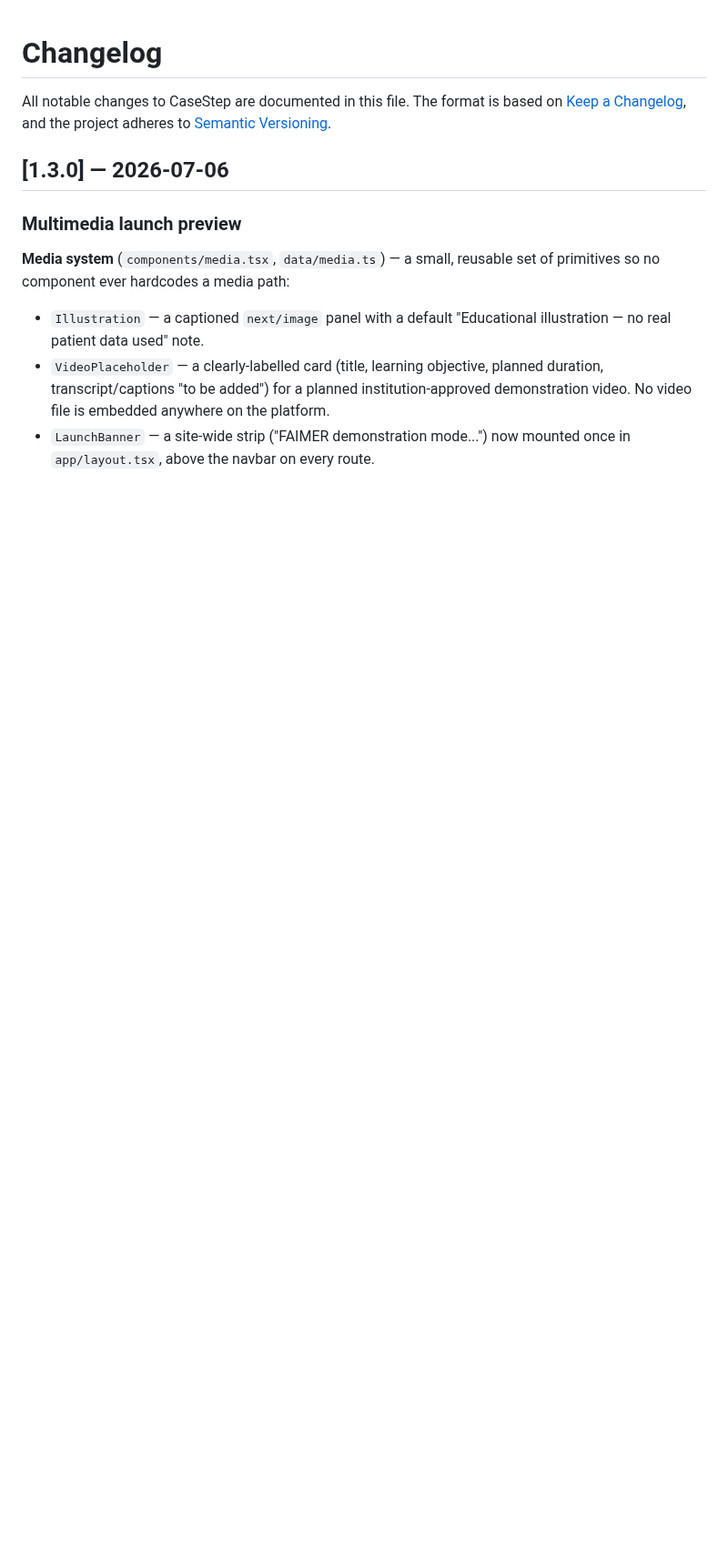
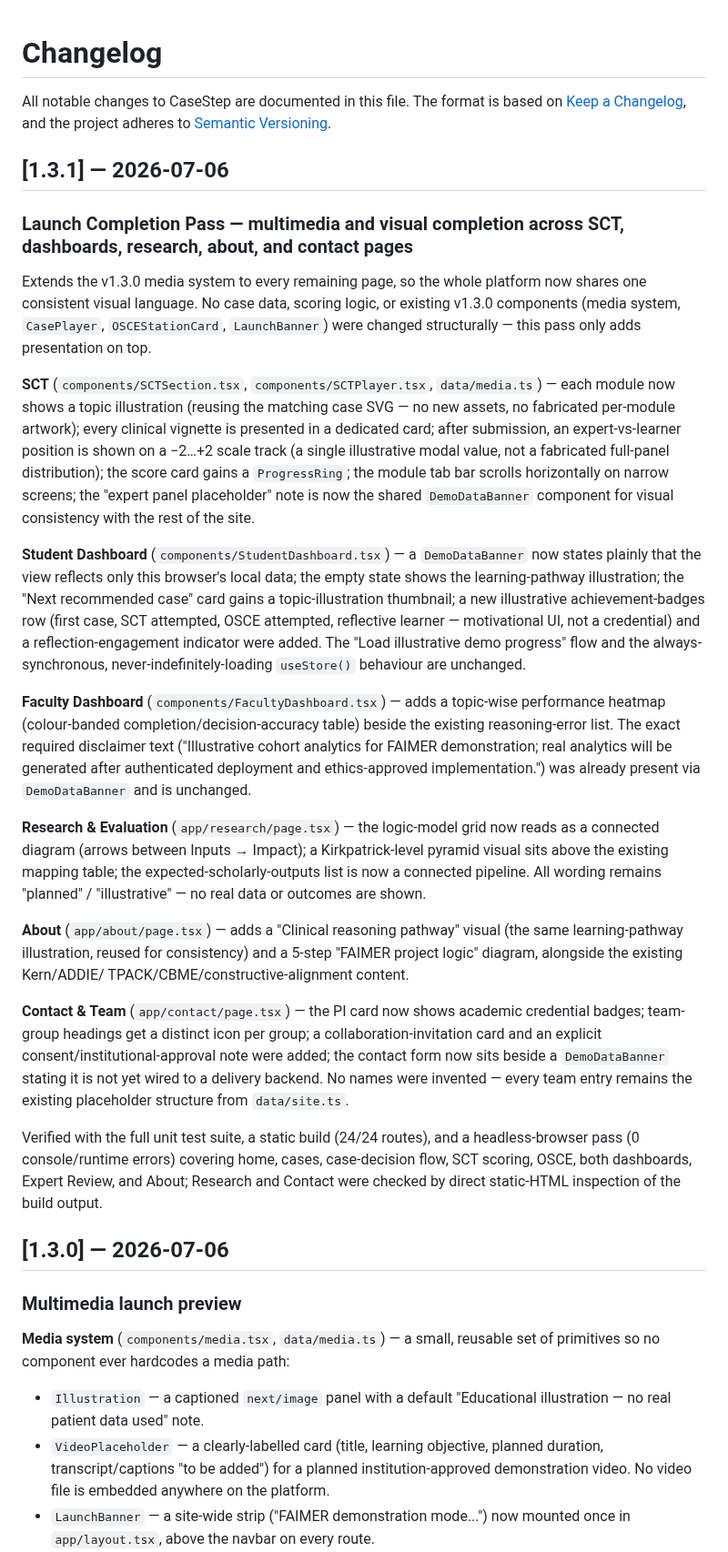
Before and after one commit to sunilsclass-hub/CASESTEP, a Markdown page: CHANGELOG.md, the part around the change. Shown at 91% size. Rendered like a GitHub page; blank space fills up the shorter version.

```diff
--- a/CHANGELOG.md
+++ b/CHANGELOG.md
@@ -3,6 +3,67 @@
 All notable changes to CaseStep are documented in this file. The format is
 based on [Keep a Changelog](https://keepachangelog.com/), and the project
 adheres to [Semantic Versioning](https://semver.org/).
+
+## [1.3.1] — 2026-07-06
+
+### Launch Completion Pass — multimedia and visual completion across SCT, dashboards, research, about, and contact pages
+
+Extends the v1.3.0 media system to every remaining page, so the whole
+platform now shares one consistent visual language. No case data, scoring
+logic, or existing v1.3.0 components (media system, `CasePlayer`,
+`OSCEStationCard`, `LaunchBanner`) were changed structurally — this pass only
+adds presentation on top.
+
+**SCT** (`components/SCTSection.tsx`, `components/SCTPlayer.tsx`,
+`data/media.ts`) — each module now shows a topic illustration (reusing the
+matching case SVG — no new assets, no fabricated per-module artwork); every
+clinical vignette is presented in a dedicated card; after submission, an
+expert-vs-learner position is shown on a −2…+2 scale track (a single
+illustrative modal value, not a fabricated full-panel distribution); the
+score card gains a `ProgressRing`; the module tab bar scrolls horizontally on
+narrow screens; the "expert panel placeholder" note is now the shared
+`DemoDataBanner` component for visual consistency with the rest of the site.
+
+**Student Dashboard** (`components/StudentDashboard.tsx`) — a `DemoDataBanner`
+now states plainly that the view reflects only this browser's local data; the
+empty state shows the learning-pathway illustration; the "Next recommended
+case" card gains a topic-illustration thumbnail; a new illustrative
+achievement-badges row (first case, SCT attempted, OSCE attempted, reflective
+learner — motivational UI, not a credential) and a reflection-engagement
+indicator were added. The "Load illustrative demo progress" flow and the
+always-synchronous, never-indefinitely-loading `useStore()` behaviour are
+unchanged.
+
+**Faculty Dashboard** (`components/FacultyDashboard.tsx`) — adds a topic-wise
+performance heatmap (colour-banded completion/decision-accuracy table) beside
+the existing reasoning-error list. The exact required disclaimer text
+("Illustrative cohort analytics for FAIMER demonstration; real analytics will
+be generated after authenticated deployment and ethics-approved
+implementation.") was already present via `DemoDataBanner` and is unchanged.
+
+**Research & Evaluation** (`app/research/page.tsx`) — the logic-model grid
+now reads as a connected diagram (arrows between Inputs → Impact); a
+Kirkpatrick-level pyramid visual sits above the existing mapping table; the
+expected-scholarly-outputs list is now a connected pipeline. All wording
+remains "planned" / "illustrative" — no real data or outcomes are shown.
+
+**About** (`app/about/page.tsx`) — adds a "Clinical reasoning pathway" visual
+(the same learning-pathway illustration, reused for consistency) and a
+5-step "FAIMER project logic" diagram, alongside the existing Kern/ADDIE/
+TPACK/CBME/constructive-alignment content.
+
+**Contact & Team** (`app/contact/page.tsx`) — the PI card now shows academic
+credential badges; team-group headings get a distinct icon per group; a
+collaboration-invitation card and an explicit consent/institutional-approval
+note were added; the contact form now sits beside a `DemoDataBanner` stating
+it is not yet wired to a delivery backend. No names were invented — every
+team entry remains the existing placeholder structure from `data/site.ts`.
+
+Verified with the full unit test suite, a static build (24/24 routes), and a
+headless-browser pass (0 console/runtime errors) covering home, cases,
+case-decision flow, SCT scoring, OSCE, both dashboards, Expert Review, and
+About; Research and Contact were checked by direct static-HTML inspection of
+the build output.
 
 ## [1.3.0] — 2026-07-06
 
```
Also changed, not shown: README.md (+17 -7 lines), docs/screenshots/04-sct.png, docs/screenshots/06-student-dashboard.png, 11 other files.
